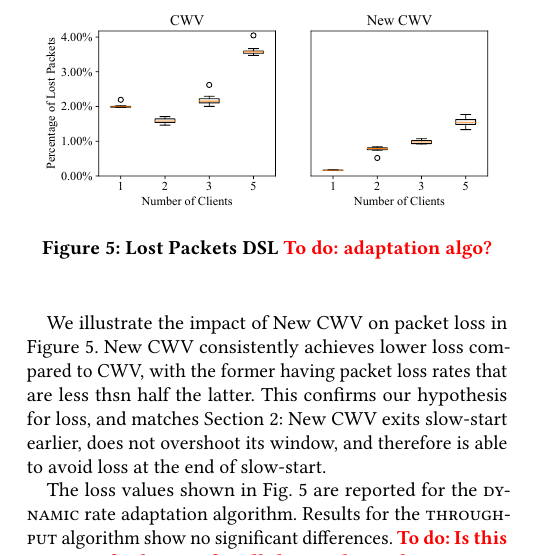
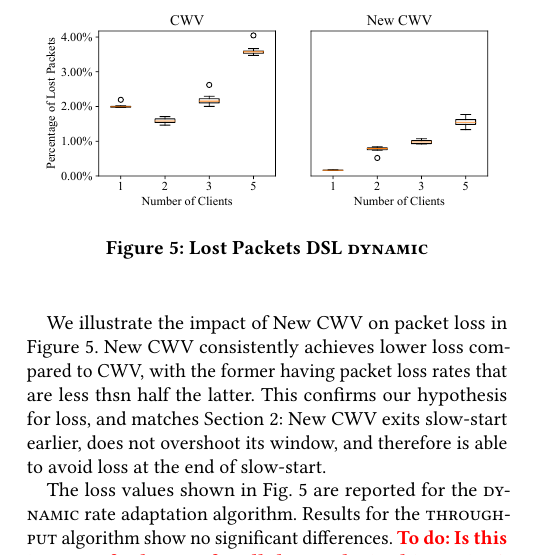
Before and after one commit to glasgow-ipl/newcwv-nossdav2022, a LaTeX paper (doc/paper/papers/paper.tex): part of one column of page 4 of 7, cut so that both start at the same text. Compiled offline with pdfLaTeX.

Commit message:
Updated transport figure captions

```diff
--- a/doc/paper/papers/paper.tex
+++ b/doc/paper/papers/paper.tex
@@ -269,7 +269,7 @@ Nazir et al.~\cite{Nazir-2014-performance-evaluation-congestion-window-validatio
   \centering
   \includegraphics[width=.45\textwidth]{figures/lost_packets.pdf}
   \Description{Boxplots showing the percentage of packets loss under the emulated DSL link, for 1, 2, 3, and 5 clients, comparing New Congestion Window Validation with Congestion Window Validation.}
-  \caption{Lost Packets DSL \todo{adaptation algo?}}
+  \caption{Lost Packets DSL \textsc{dynamic}}
   \label{fig:lost-packets}
 \end{figure}
 
```
Also changed, not shown: doc/paper/papers/paper.tex (2 more changed lines).
